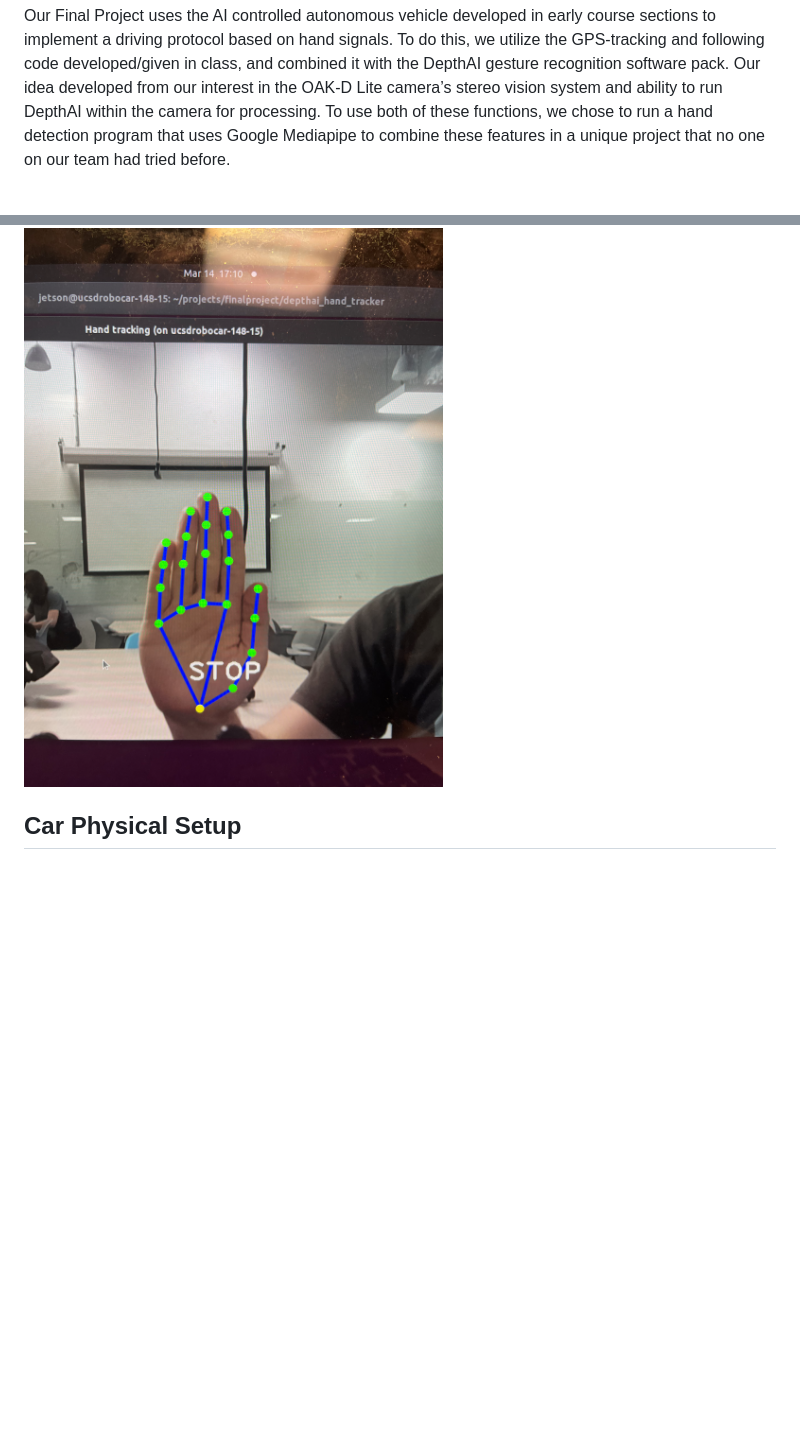
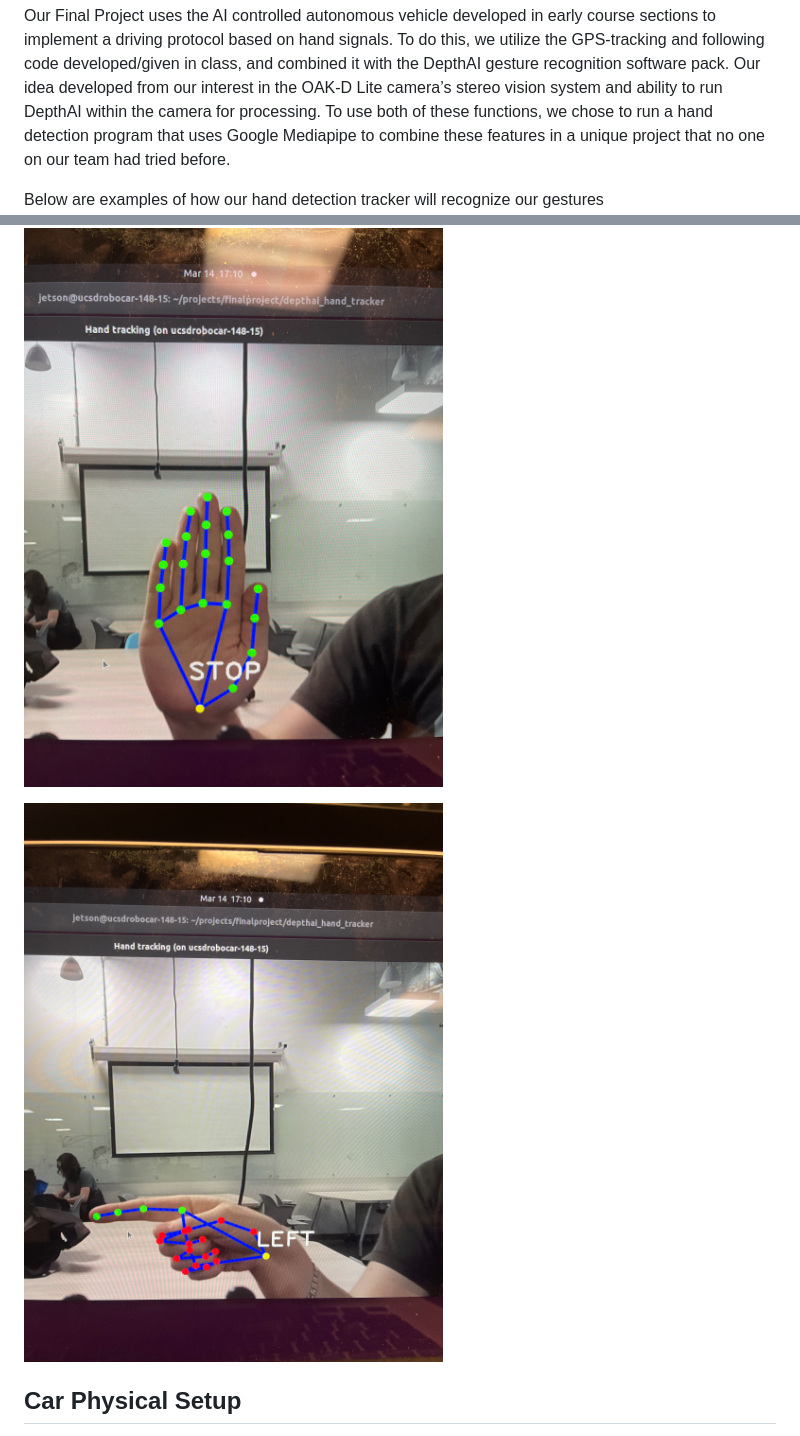
Before and after one commit to UCSD-ECEMAE-148/winter-2023-final-project-team-15, a Markdown page: README.md, 2 parts joined by grey strips. GitHub-like rendering; blank space fills up the shorter version.

```diff
--- a/README.md
+++ b/README.md
@@ -1,7 +1,10 @@
 # Repository for Team 15 of the 2023 Winter class of MAE ECE 148 at UCSD
 Our Final Project uses the AI controlled autonomous vehicle developed in early course sections to implement a driving protocol based on hand signals. To do this, we utilize the GPS-tracking and following code developed/given in class, and combined it with the DepthAI gesture recognition software pack. Our idea developed from our interest in the OAK-D Lite camera’s stereo vision system and ability to run DepthAI within the camera for processing. To use both of these functions, we chose to run a hand detection program that uses Google Mediapipe to combine these features in a unique project that no one on our team had tried before.
 
+Below are examples of how our hand detection tracker will recognize our gestures
 ![stop](IMG_8457.png)
+
+![left](IMG_8458.png)
 
 ## **Car Physical Setup**
 Our car setup used a large piece of acrylic to connect across the RC car strut towers to support all of our electronics. The acrylic had two grooves along the entire length that were 3 inches apart, allowing us to reconfigure our electronics layout as the class progressed. We knew we would be given different devices through the length of the class, so this modular setup gave us the ability to adapt to them quickly rather than redesigning everytime. Our camera setup was originally a rigid mount on the front of the car, but as we tested our initial Donkey Car laps on the outdoor track we recognized the need for adjusting our angle to detect the lines better. This led to our tall hinging mount that gave us better viewing angles that we could set up within seconds for testing.
```
